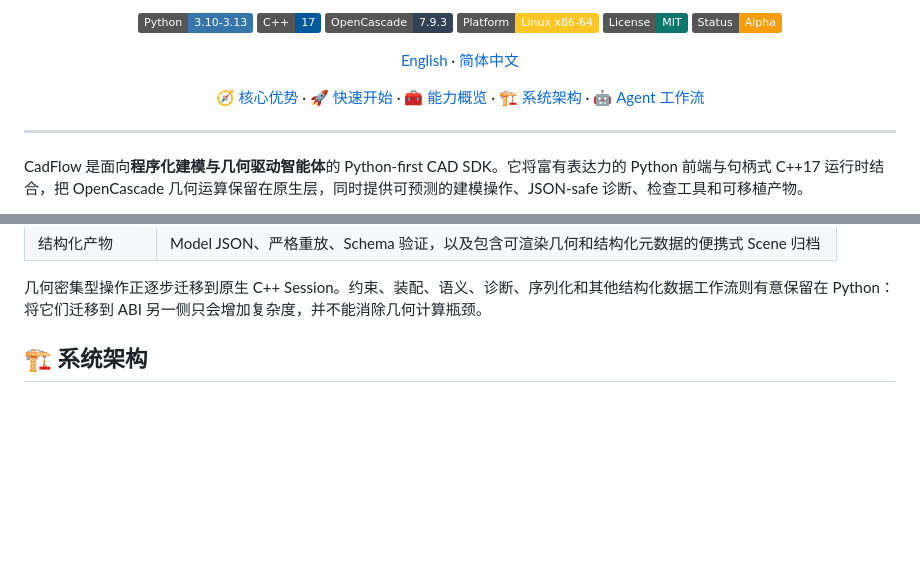
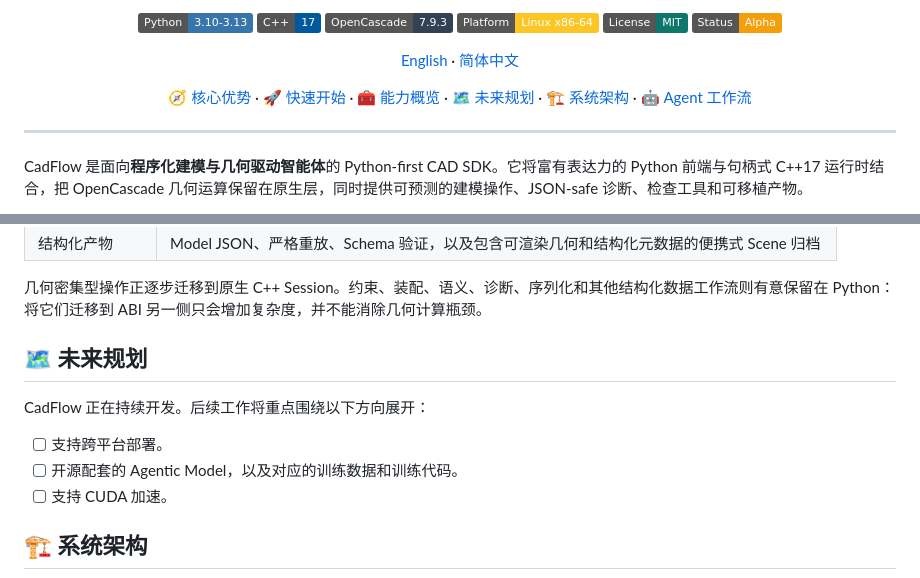
Before and after one commit to yhz5613813/CadFlow, a Markdown page: README_zh.md, 2 parts joined by grey strips. Rendered like a GitHub page; badges without logos; blank space fills up the shorter version.

```diff
--- a/README_zh.md
+++ b/README_zh.md
@@ -31,6 +31,7 @@
   <a href="#why-cadflow">🧭 核心优势</a> ·
   <a href="#quick-start">🚀 快速开始</a> ·
   <a href="#capabilities">🧰 能力概览</a> ·
+  <a href="#roadmap">🗺️ 未来规划</a> ·
   <a href="#architecture">🏗️ 系统架构</a> ·
   <a href="#agent-workflows">🤖 Agent 工作流</a>
 </p>
@@ -117,6 +118,16 @@ with cad.Model() as model:
 | 结构化产物 | Model JSON、严格重放、Schema 验证，以及包含可渲染几何和结构化元数据的便携式 Scene 归档 |
 
 几何密集型操作正逐步迁移到原生 C++ Session。约束、装配、语义、诊断、序列化和其他结构化数据工作流则有意保留在 Python：将它们迁移到 ABI 另一侧只会增加复杂度，并不能消除几何计算瓶颈。
+
+<a id="roadmap"></a>
+
+## 🗺️ 未来规划
+
+CadFlow 正在持续开发。后续工作将重点围绕以下方向展开：
+
+- [ ] 支持跨平台部署。
+- [ ] 开源配套的 Agentic Model，以及对应的训练数据和训练代码。
+- [ ] 支持 CUDA 加速。
 
 <a id="architecture"></a>
 
```
Also changed, not shown: README.md (+11 -0 lines).
